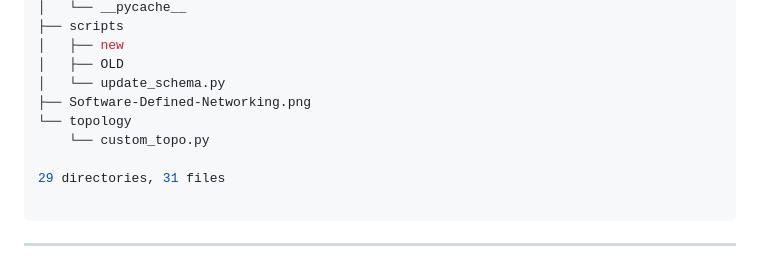
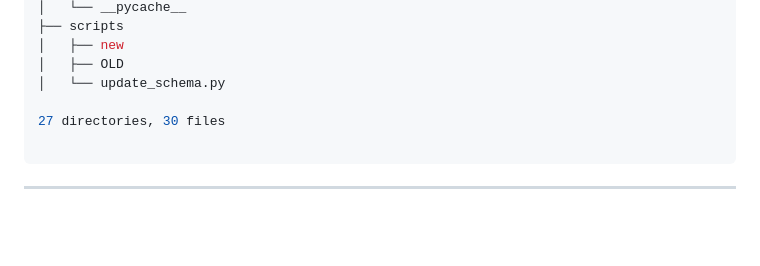
Before and after one commit to AayushKulkarni36/SDN-Traffic-Classifier, a Markdown page: README.md, the part around one of its changes. GitHub-like rendering; blank space fills up the shorter version.

````diff
--- a/README.md
+++ b/README.md
@@ -77,11 +79,8 @@ A Dockerized Software-Defined Networking (SDN) project that integrates the Ryu S
 │   ├── new
 │   ├── OLD
 │   └── update_schema.py
-├── Software-Defined-Networking.png
-└── topology
-    └── custom_topo.py
 
-29 directories, 31 files
+27 directories, 30 files
 
 ```
 
````
Also changed, not shown: other parts of README.md (+2 -0 lines).
